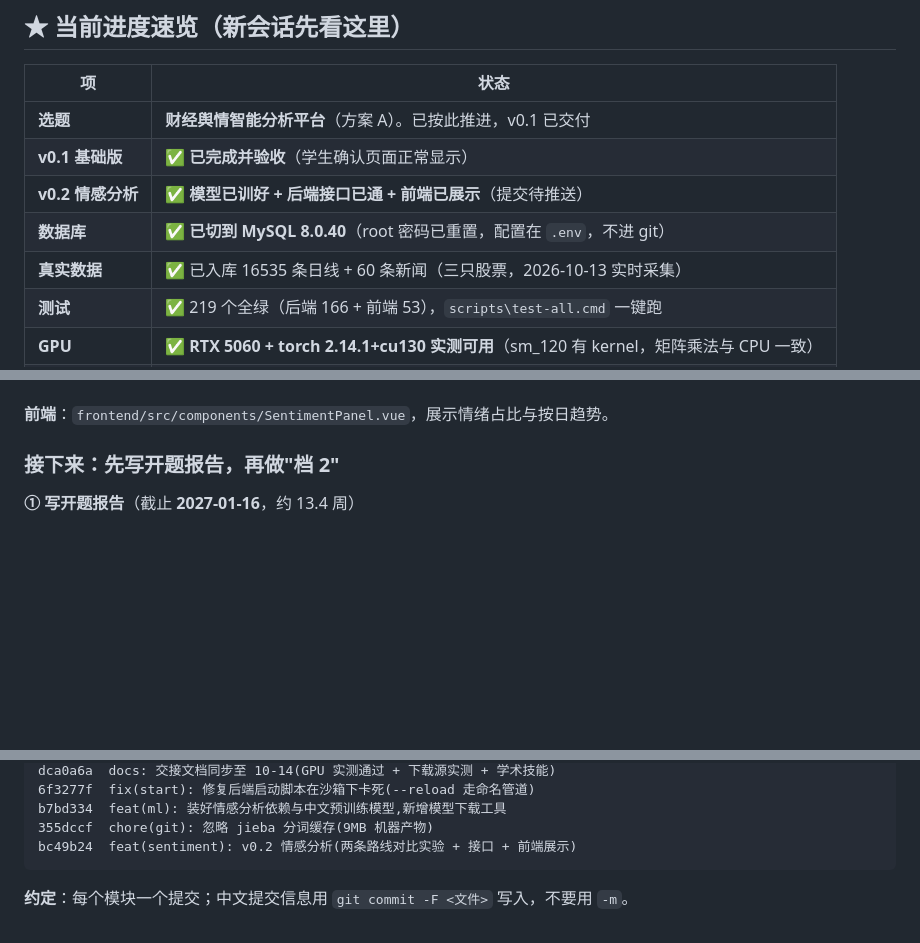
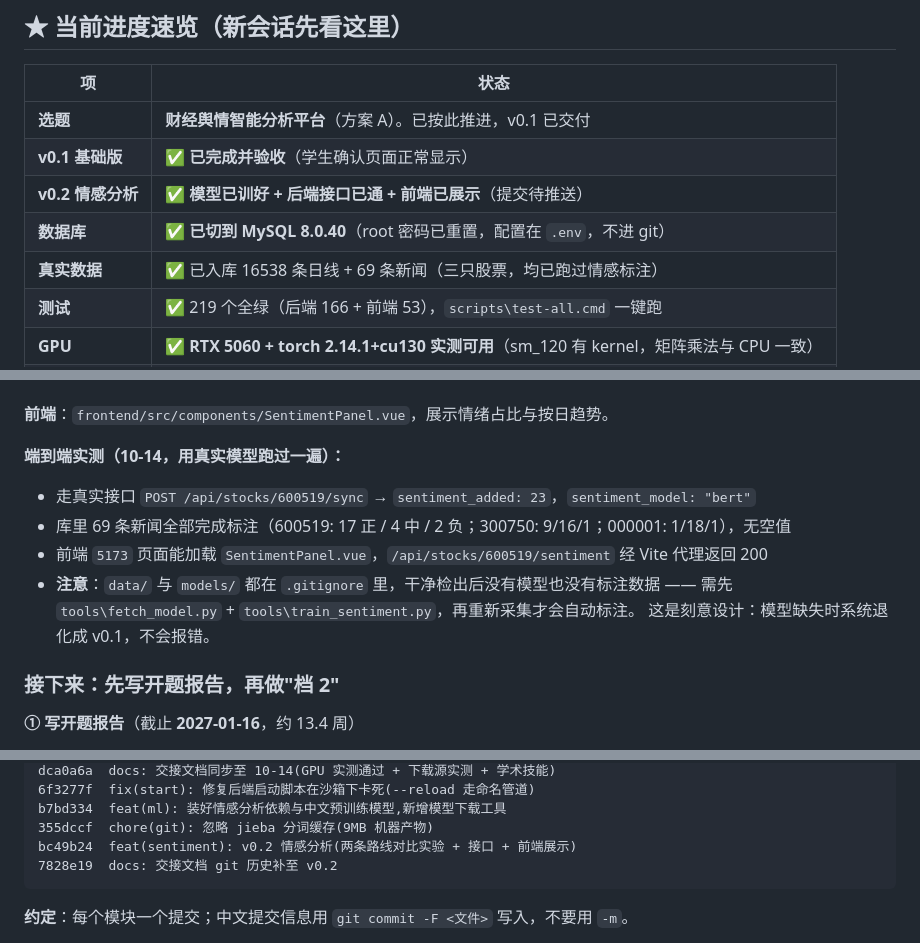
Before and after one commit to 1a2b9k/biyesheji, a Markdown page: 交接文档.md, 3 parts joined by grey strips. Drawn GitHub-style; blank space fills up the shorter version.

Commit message:
﻿docs: 交接文档记录 v0.2 端到端实测结果
- 真实接口跑通采集+情感标注: 600519 标注 23 条, 69 条新闻全部无空值
- 前端 SentimentPanel 经 Vite 代理验证可加载
- 补充说明 data/ 与 models/ 被忽略, 干净检出需先取模型再训练
- 数据计数更新为 16538 日线 + 69 新闻

````diff
--- a/交接文档.md
+++ b/交接文档.md
@@ -13,7 +13,7 @@
 | **v0.1 基础版** | ✅ **已完成并验收**（学生确认页面正常显示） |
 | **v0.2 情感分析** | ✅ **模型已训好 + 后端接口已通 + 前端已展示**（提交待推送） |
 | **数据库** | ✅ **已切到 MySQL 8.0.40**（root 密码已重置，配置在 `.env`，不进 git） |
-| **真实数据** | ✅ 已入库 16535 条日线 + 60 条新闻（三只股票，2026-10-13 实时采集） |
+| **真实数据** | ✅ 已入库 16538 条日线 + 69 条新闻（三只股票，均已跑过情感标注） |
 | **测试** | ✅ 219 个全绿（后端 166 + 前端 53），`scripts\test-all.cmd` 一键跑 |
 | **GPU** | ✅ **RTX 5060 + torch 2.14.1+cu130 实测可用**（sm_120 有 kernel，矩阵乘法与 CPU 一致） |
 | **模型效果** | ✅ BERT 三分类 acc **0.7540** / macro-F1 **0.7491**；TF-IDF 基线 0.6296 / 0.6204 |
@@ -278,6 +278,14 @@ scripts\start-frontend.cmd    REM http://127.0.0.1:5173
 - 切换路线：环境变量 `FIN_SENTIMENT_MODEL=bert|tfidf`
 
 **前端**：`frontend/src/components/SentimentPanel.vue`，展示情绪占比与按日趋势。
+
+**端到端实测（10-14，用真实模型跑过一遍）：**
+- 走真实接口 `POST /api/stocks/600519/sync` → `sentiment_added: 23`，`sentiment_model: "bert"`
+- 库里 69 条新闻全部完成标注（600519: 17 正 / 4 中 / 2 负；300750: 9/16/1；000001: 1/18/1），无空值
+- 前端 `5173` 页面能加载 `SentimentPanel.vue`，`/api/stocks/600519/sentiment` 经 Vite 代理返回 200
+- **注意**：`data/` 与 `models/` 都在 `.gitignore` 里，干净检出后没有模型也没有标注数据 ——
+  需先 `tools\fetch_model.py` + `tools\train_sentiment.py`，再重新采集才会自动标注。
+  这是刻意设计：模型缺失时系统退化成 v0.1，不会报错。
 
 ### 接下来：先写开题报告，再做"档 2"
 
@@ -622,6 +630,7 @@ dca0a6a  docs: 交接文档同步至 10-14(GPU 实测通过 + 下载源实测 +
 b7bd334  feat(ml): 装好情感分析依赖与中文预训练模型,新增模型下载工具
 355dccf  chore(git): 忽略 jieba 分词缓存(9MB 机器产物)
 bc49b24  feat(sentiment): v0.2 情感分析(两条路线对比实验 + 接口 + 前端展示)
+7828e19  docs: 交接文档 git 历史补至 v0.2
 ```
 
 **约定**：每个模块一个提交；中文提交信息用 `git commit -F <文件>` 写入，不要用 `-m`。
````
